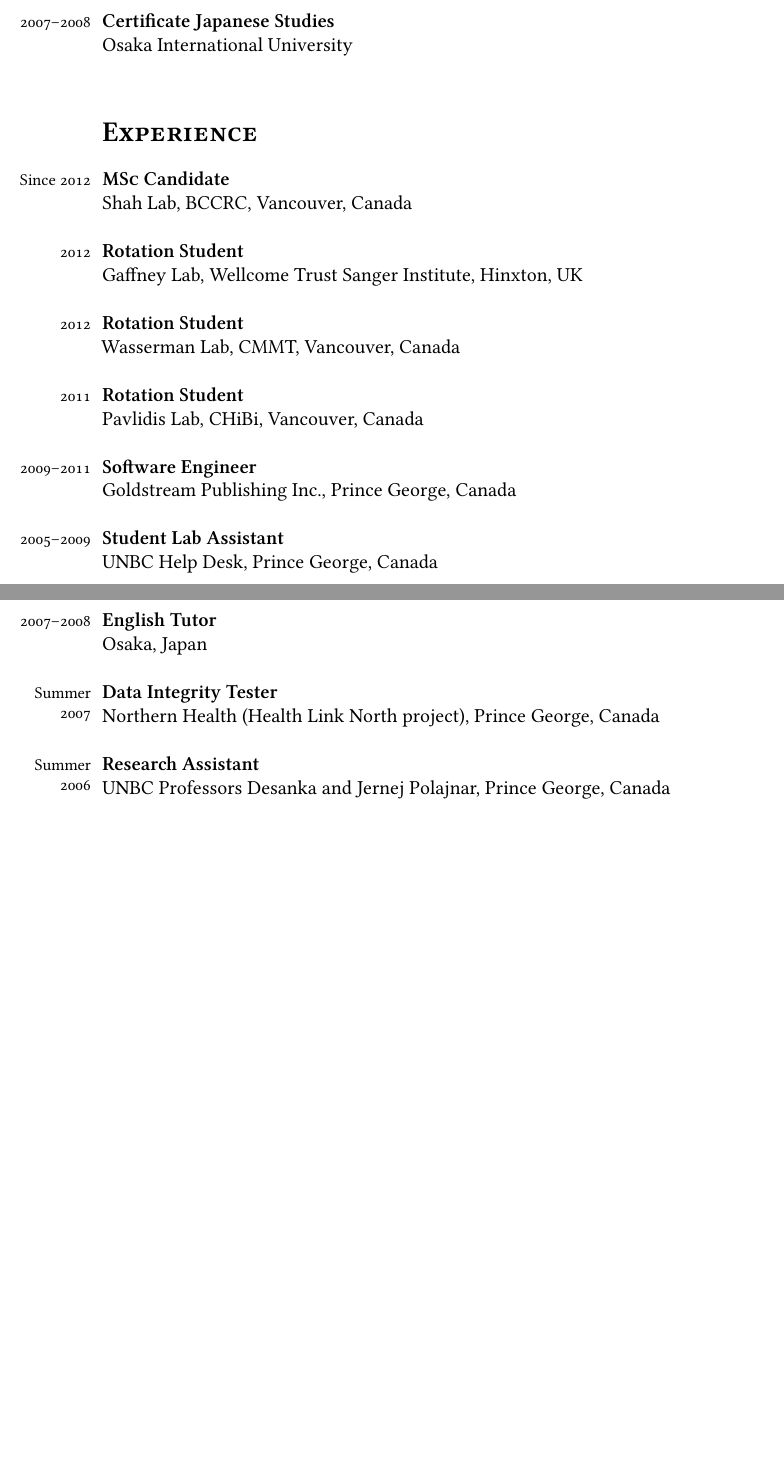
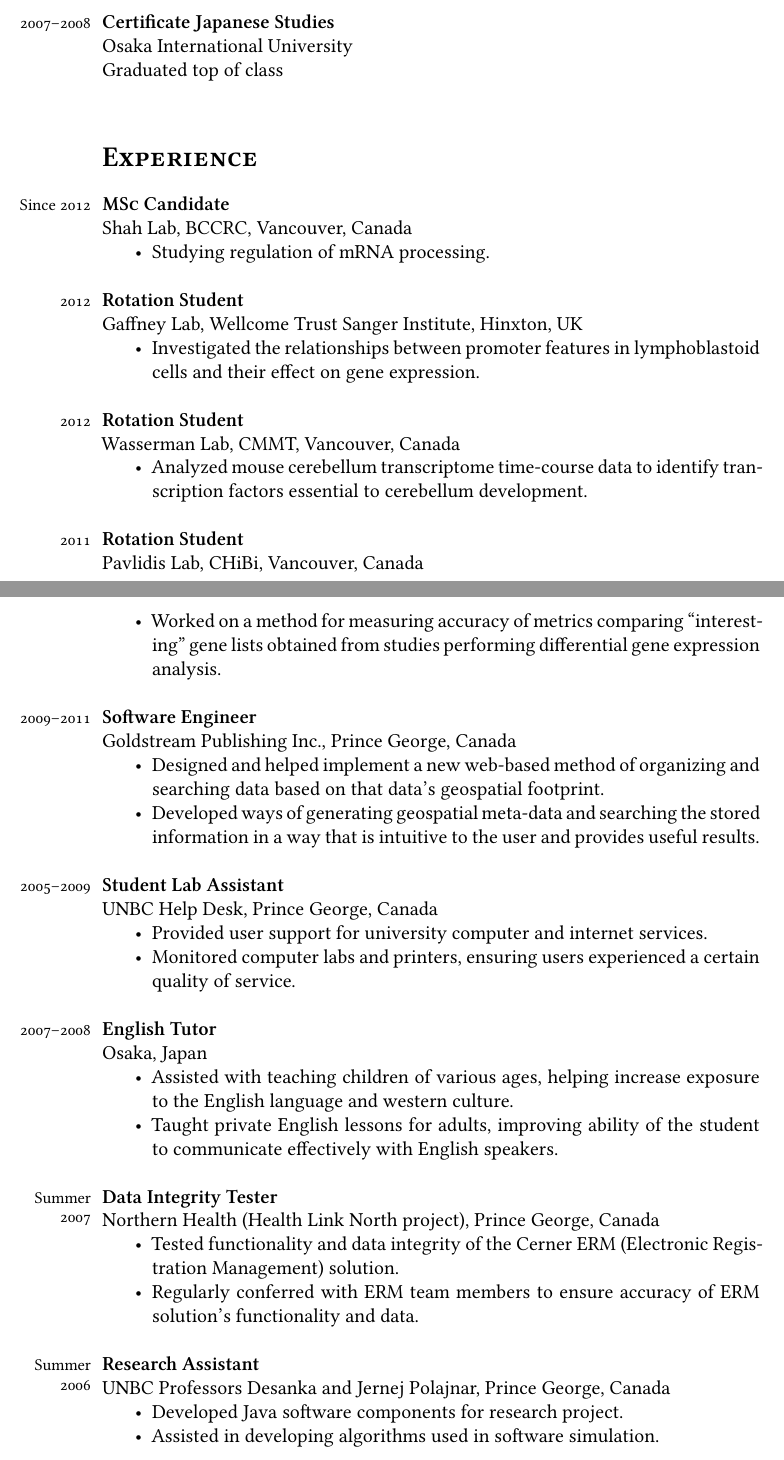
Before and after one commit to funnell/cv, a LaTeX CV (cv.tex): two parts of pages 1 and 2 of 3 before the commit and two parts of pages 1 and 2 of 4 after it, joined at a grey line, cut so that both start at the same text, the shorter picture padded with empty space. Compiled offline with XeLaTeX; a missing font is replaced by an installed copy or a similar font.

Commit message:
adding experience bullet lists

```diff
--- a/cv.tex
+++ b/cv.tex
@@ -28,7 +28,12 @@
 \setromanfont[Numbers={OldStyle}]{Linux Libertine O}
 \setmonofont[Scale=0.8]{Monaco}
 
+% typeographical improvements
 \usepackage{microtype}
+
+% remove spacing around lists
+\usepackage{enumitem}
+\setlist{nolistsep}
 
 % ---- CUSTOM COMMANDS
 \newcommand{\html}[1]{\href{#1}{\scriptsize\textsc{[html]}}}
@@ -40,7 +45,7 @@
 % uncomment to left-align years
 %\renewcommand*{\raggedleftmarginnote}{}
 \setlength{\marginparsep}{7pt}
-\reversemarginpar
+\reversemarginpar{}
 
 % HEADINGS
 \usepackage{sectsty}
@@ -78,36 +84,69 @@ University of Northern British Columbia\\
 
 \years{2007--2008}\textbf{Certificate Japanese Studies}\\
 Osaka International University\\
+Graduated top of class\\
 
 %%\hrule
 \section*{Experience}
 \noindent
 \years{Since 2012}\textbf{\textsc{MSc} Candidate}\\
-Shah Lab, BCCRC, Vancouver, Canada\\
+Shah Lab, BCCRC, Vancouver, Canada
+\begin{itemize}
+    \item Studying regulation of mRNA processing.\\
+\end{itemize}
 
 \years{2012}\textbf{Rotation Student}\\
-Gaffney Lab, Wellcome Trust Sanger Institute, Hinxton, UK\\
+Gaffney Lab, Wellcome Trust Sanger Institute, Hinxton, UK
+\begin{itemize}
+    \item Investigated the relationships between promoter features in lymphoblastoid cells and their effect on gene expression.\\
+\end{itemize}
 
 \years{2012}\textbf{Rotation Student}\\
-Wasserman Lab, CMMT, Vancouver, Canada\\
+Wasserman Lab, CMMT, Vancouver, Canada
+\begin{itemize}
+    \item Analyzed mouse cerebellum transcriptome time-course data to identify transcription factors essential to cerebellum development.\\
+\end{itemize}
 
 \years{2011}\textbf{Rotation Student}\\
-Pavlidis Lab, CHiBi, Vancouver, Canada\\
+Pavlidis Lab, CHiBi, Vancouver, Canada
+\begin{itemize}
+    \item Worked on a method for measuring accuracy of metrics comparing ``interesting'' gene lists obtained from studies performing differential gene expression analysis.\\
+\end{itemize}
 
 \years{2009--2011}\textbf{Software Engineer}\\
-Goldstream Publishing Inc., Prince George, Canada\\
+Goldstream Publishing Inc., Prince George, Canada
+\begin{itemize}
+    \item Designed and helped implement a new web-based method of organizing and searching data based on that data's geospatial footprint.
+    \item Developed ways of generating geospatial meta-data and searching the stored information in a way that is intuitive to the user and provides useful results.\\
+\end{itemize}
 
 \years{2005--2009}\textbf{Student Lab Assistant}\\
-UNBC Help Desk, Prince George, Canada\\
+UNBC Help Desk, Prince George, Canada
+\begin{itemize}
+    \item Provided user support for university computer and internet services.
+    \item Monitored computer labs and printers, ensuring users experienced a certain quality of service.\\
+\end{itemize}
 
 \years{2007--2008}\textbf{English Tutor}\\
-Osaka, Japan\\
+Osaka, Japan
+\begin{itemize}
+    \item Assisted with teaching children of various ages, helping increase exposure to the English language and western culture.
+    \item Taught private English lessons for adults, improving ability of the student to communicate effectively with English speakers.\\
+\end{itemize}
 
 \years{Summer 2007}\textbf{Data Integrity Tester}\\
-Northern Health (Health Link North project), Prince George, Canada\\
+Northern Health (Health Link North project), Prince George, Canada
+\begin{itemize}
+    \item Tested functionality and data integrity of the Cerner ERM (Electronic Registration Management) solution.
+    \item Regularly conferred with ERM team members to ensure accuracy of ERM solution’s functionality and data.\\
+\end{itemize}
 
 \years{Summer 2006}\textbf{Research Assistant}\\
-UNBC Professors Desanka and Jernej Polajnar, Prince George, Canada\\
+UNBC Professors Desanka and Jernej Polajnar, Prince George, Canada
+\begin{itemize}
+    \item Developed Java software components for research project.
+    \item Assisted in developing algorithms used in software simulation.\\
+\end{itemize}
 
 %\hrule
 \section*{Awards}
```
Also changed, not shown: TylerFunnell-CV.pdf, cv.tex (1 more changed lines).
